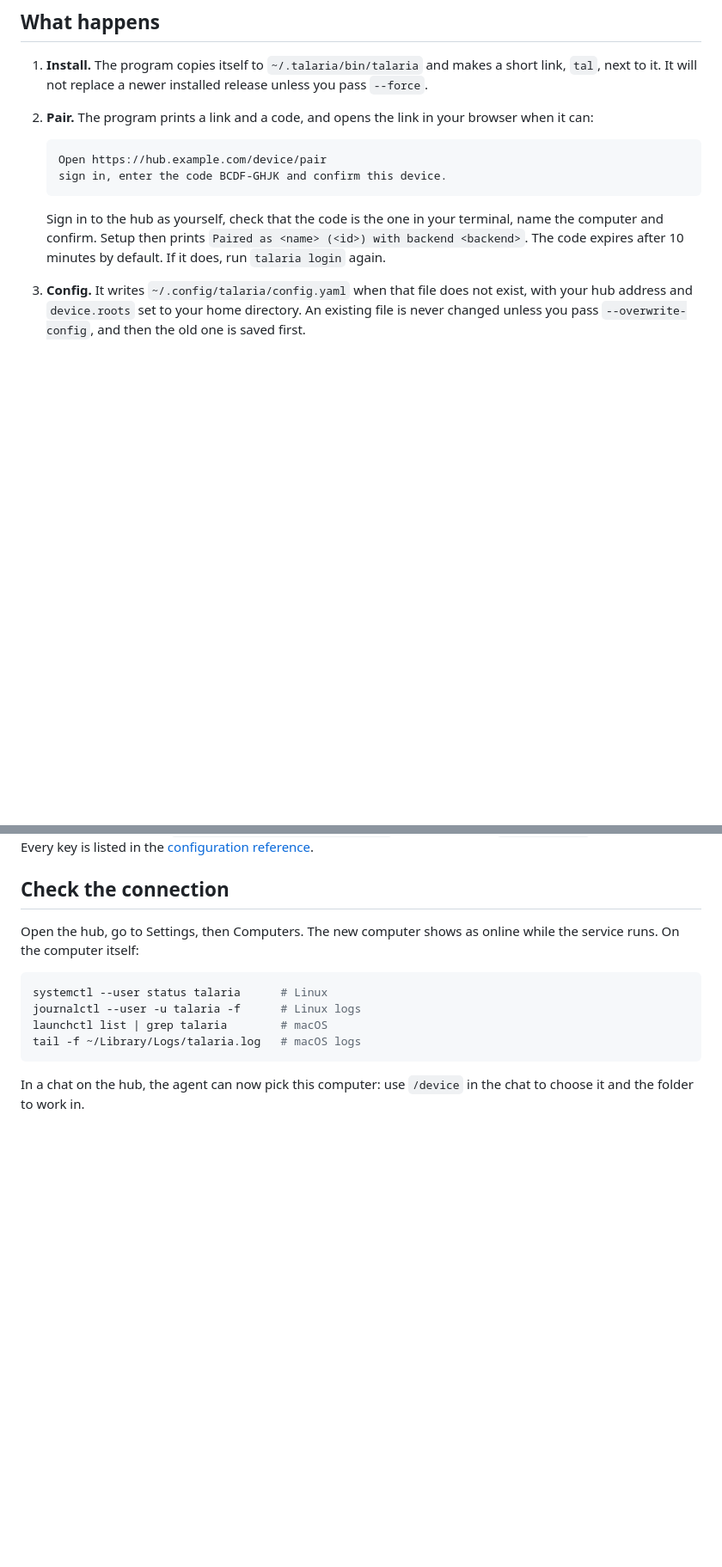
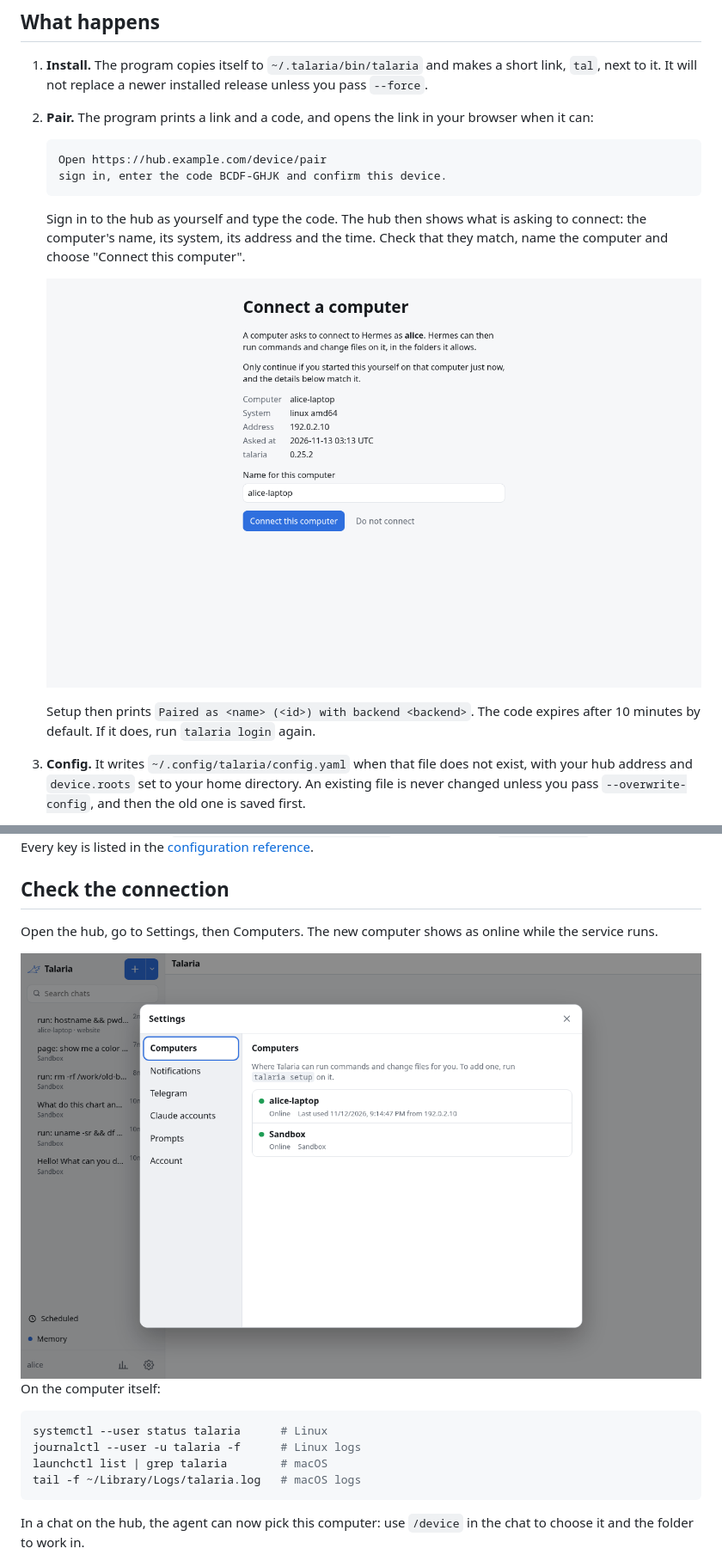
Before and after one commit to USA-RedDragon/hermes-device, a Markdown page: docs/start/setup-and-pairing.md, 2 parts joined by grey strips. Shown at 86% size. Rendered like a GitHub page; pictures changed too: docs/images/pair-confirm.png (added), docs/images/settings-computers.png (added); blank space fills up the shorter version.

Commit message:
docs: screenshots of pairing in the setup guide

````diff
--- a/docs/start/setup-and-pairing.md
+++ b/docs/start/setup-and-pairing.md
@@ -18,7 +18,11 @@ The hub address is required. A release does not know any hub by itself, so witho
    sign in, enter the code BCDF-GHJK and confirm this device.
    ```
 
-   Sign in to the hub as yourself, check that the code is the one in your terminal, name the computer and confirm. Setup then prints `Paired as <name> (<id>) with backend <backend>`. The code expires after 10 minutes by default. If it does, run `talaria login` again.
+   Sign in to the hub as yourself and type the code. The hub then shows what is asking to connect: the computer's name, its system, its address and the time. Check that they match, name the computer and choose "Connect this computer".
+
+   ![The "Connect a computer" page on the hub: the computer's name, system, address and time, a name field and a Connect this computer button](../images/pair-confirm.png)
+
+   Setup then prints `Paired as <name> (<id>) with backend <backend>`. The code expires after 10 minutes by default. If it does, run `talaria login` again.
 3. **Config.** It writes `~/.config/talaria/config.yaml` when that file does not exist, with your hub address and `device.roots` set to your home directory. An existing file is never changed unless you pass `--overwrite-config`, and then the old one is saved first.
 4. **Firefox.** When it finds Firefox, it turns browser control on and registers the native messaging host. See [Let the agent use Firefox](../guides/browser-extension.md).
 5. **PATH.** It checks that `~/.talaria/bin` is on your `PATH`, also for `bash -l`, because the agent runs commands with a login shell. It asks before it changes any of your shell files, and it saves a backup of each one first.
@@ -49,7 +53,9 @@ Then restart the service: `systemctl --user restart talaria` on Linux, or run `t
 
 ## Check the connection
 
-Open the hub, go to Settings, then Computers. The new computer shows as online while the service runs. On the computer itself:
+Open the hub, go to Settings, then Computers. The new computer shows as online while the service runs.
+
+![Settings, Computers on the hub: the paired computer and the sandbox, both online](../images/settings-computers.png) On the computer itself:
 
 ```sh
 systemctl --user status talaria      # Linux
````
Also changed, not shown: docs/images/paired.png (added).
